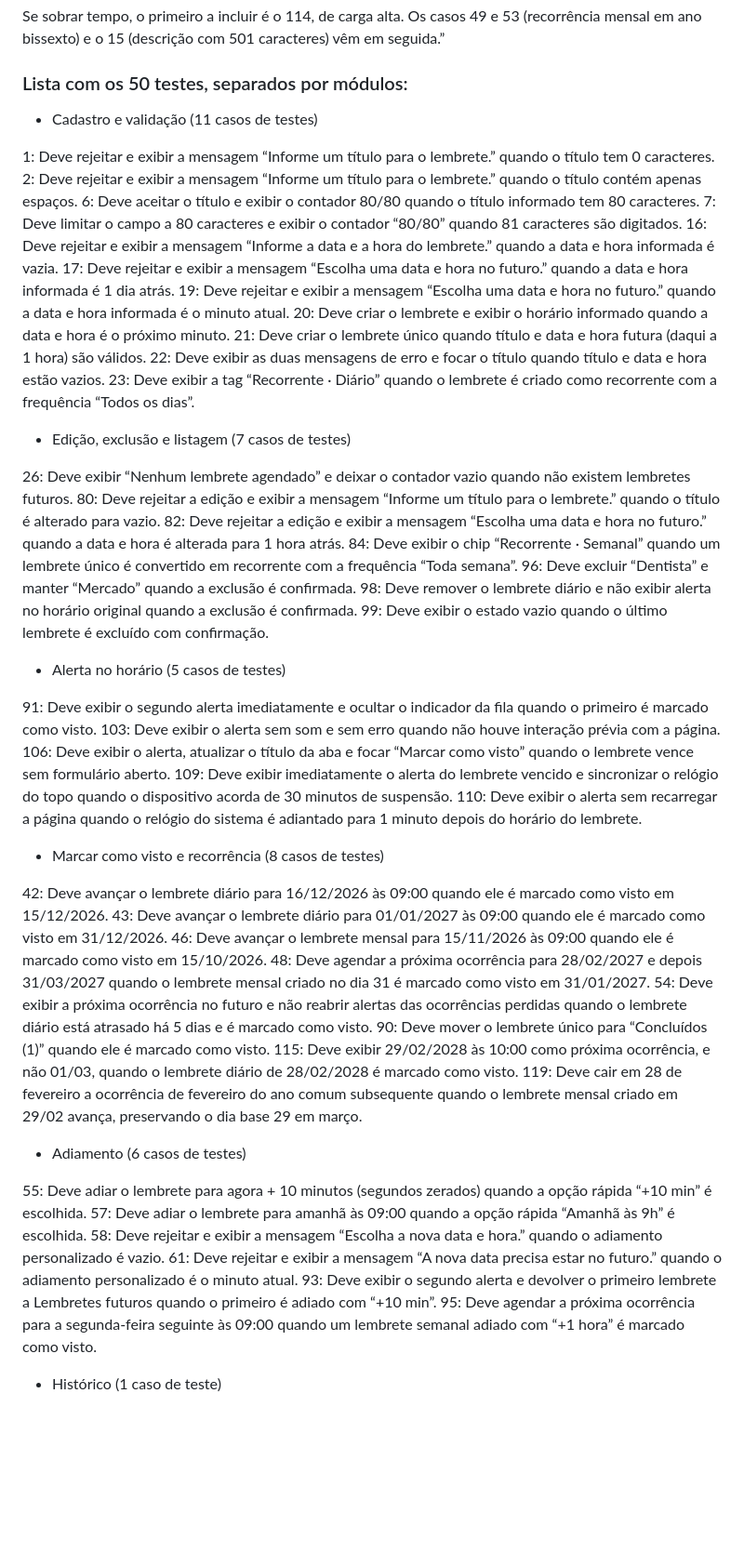
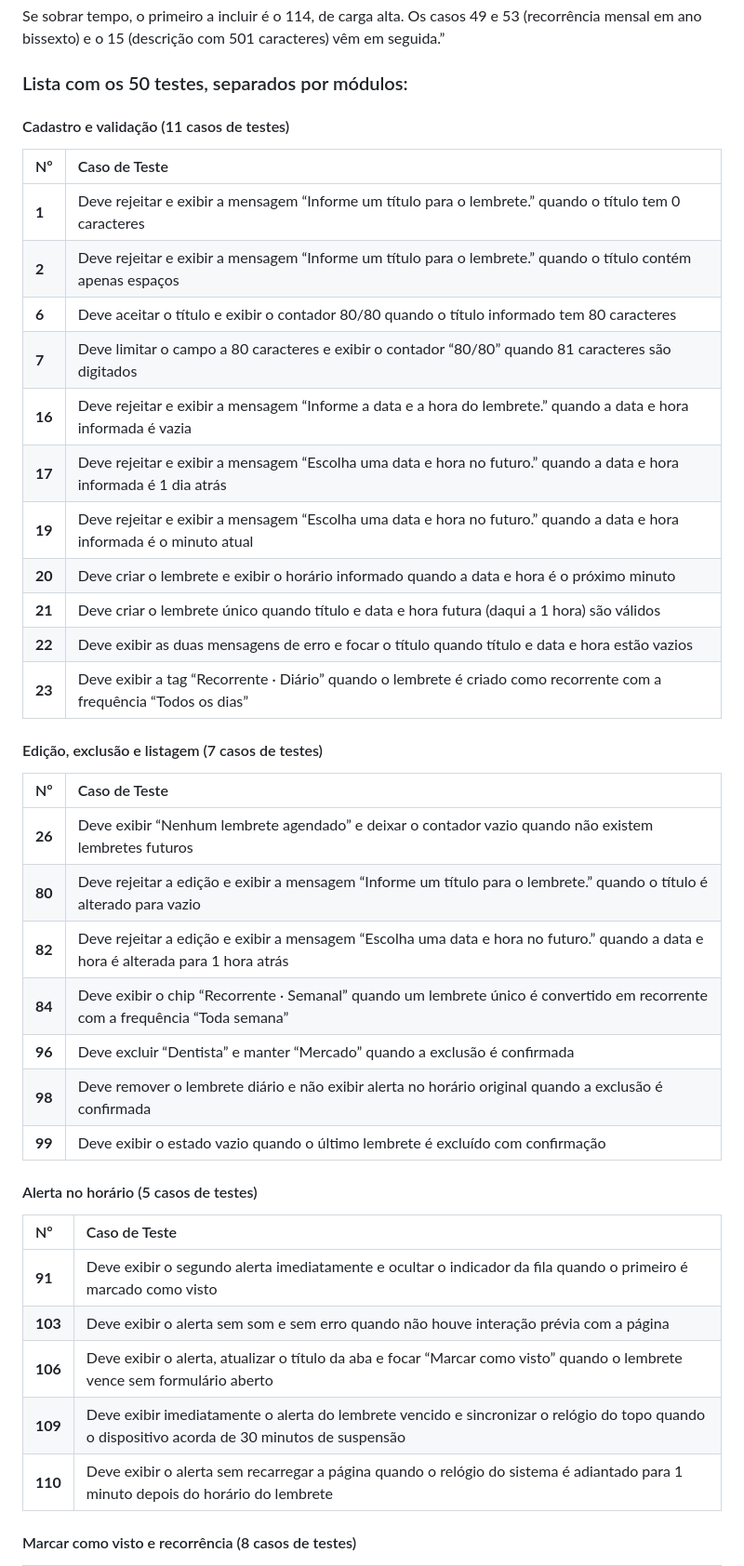
Before and after one commit to AlphaPowerBI/brasa-lembretes, a Markdown page: Docs/ExperimentoIA.md, the part around one of its changes. Shown at 93% size. Drawn GitHub-style; blank space fills up the shorter version.

Commit message:
Atualização de conteúdo
Organizando a lista de casos de testes em tabelas.

```diff
--- a/Docs/ExperimentoIA.md
+++ b/Docs/ExperimentoIA.md
@@ -18,57 +18,47 @@ Se sobrar tempo, o primeiro a incluir é o 114, de carga alta. Os casos 49 e 53
 
 ### Lista com os 50 testes, separados por módulos:
 
-- Cadastro e validação (11 casos de testes)
 
-1: Deve rejeitar e exibir a mensagem “Informe um título para o lembrete.” quando o título tem 0 caracteres.
-2: Deve rejeitar e exibir a mensagem “Informe um título para o lembrete.” quando o título contém apenas espaços.
-6: Deve aceitar o título e exibir o contador 80/80 quando o título informado tem 80 caracteres.
-7: Deve limitar o campo a 80 caracteres e exibir o contador “80/80” quando 81 caracteres são digitados.
-16: Deve rejeitar e exibir a mensagem “Informe a data e a hora do lembrete.” quando a data e hora informada é vazia.
-17: Deve rejeitar e exibir a mensagem “Escolha uma data e hora no futuro.” quando a data e hora informada é 1 dia atrás.
-19: Deve rejeitar e exibir a mensagem “Escolha uma data e hora no futuro.” quando a data e hora informada é o minuto atual.
-20: Deve criar o lembrete e exibir o horário informado quando a data e hora é o próximo minuto.
-21: Deve criar o lembrete único quando título e data e hora futura (daqui a 1 hora) são válidos.
-22: Deve exibir as duas mensagens de erro e focar o título quando título e data e hora estão vazios.
-23: Deve exibir a tag “Recorrente · Diário” quando o lembrete é criado como recorrente com a frequência “Todos os dias”.
+#### Cadastro e validação (11 casos de testes)
 
-- Edição, exclusão e listagem (7 casos de testes)
+| Nº | Caso de Teste |
+| :---- | :---- |
+| **1** | Deve rejeitar e exibir a mensagem “Informe um título para o lembrete.” quando o título tem 0 caracteres |
+| **2** | Deve rejeitar e exibir a mensagem “Informe um título para o lembrete.” quando o título contém apenas espaços |
+| **6** | Deve aceitar o título e exibir o contador 80/80 quando o título informado tem 80 caracteres |
+| **7** | Deve limitar o campo a 80 caracteres e exibir o contador “80/80” quando 81 caracteres são digitados |
+| **16** | Deve rejeitar e exibir a mensagem “Informe a data e a hora do lembrete.” quando a data e hora informada é vazia |
+| **17** | Deve rejeitar e exibir a mensagem “Escolha uma data e hora no futuro.” quando a data e hora informada é 1 dia atrás |
+| **19** | Deve rejeitar e exibir a mensagem “Escolha uma data e hora no futuro.” quando a data e hora informada é o minuto atual |
+| **20** | Deve criar o lembrete e exibir o horário informado quando a data e hora é o próximo minuto |
+| **21** | Deve criar o lembrete único quando título e data e hora futura (daqui a 1 hora) são válidos |
+| **22** | Deve exibir as duas mensagens de erro e focar o título quando título e data e hora estão vazios |
+| **23** | Deve exibir a tag “Recorrente · Diário” quando o lembrete é criado como recorrente com a frequência “Todos os dias” |
 
-26: Deve exibir “Nenhum lembrete agendado” e deixar o contador vazio quando não existem lembretes futuros.
-80: Deve rejeitar a edição e exibir a mensagem “Informe um título para o lembrete.” quando o título é alterado para vazio.
-82: Deve rejeitar a edição e exibir a mensagem “Escolha uma data e hora no futuro.” quando a data e hora é alterada para 1 hora atrás.
-84: Deve exibir o chip “Recorrente · Semanal” quando um lembrete único é convertido em recorrente com a frequência “Toda semana”.
-96: Deve excluir “Dentista” e manter “Mercado” quando a exclusão é confirmada.
-98: Deve remover o lembrete diário e não exibir alerta no horário original quando a exclusão é confirmada.
-99: Deve exibir o estado vazio quando o último lembrete é excluído com confirmação.
 
-- Alerta no horário (5 casos de testes)
+#### Edição, exclusão e listagem (7 casos de testes)
 
-91: Deve exibir o segundo alerta imediatamente e ocultar o indicador da fila quando o primeiro é marcado como visto.
-103: Deve exibir o alerta sem som e sem erro quando não houve interação prévia com a página.
-106: Deve exibir o alerta, atualizar o título da aba e focar “Marcar como visto” quando o lembrete vence sem formulário aberto.
-109: Deve exibir imediatamente o alerta do lembrete vencido e sincronizar o relógio do topo quando o dispositivo acorda de 30 minutos de suspensão.
-110: Deve exibir o alerta sem recarregar a página quando o relógio do sistema é adiantado para 1 minuto depois do horário do lembrete.
+| Nº | Caso de Teste |
+| :---- | :---- |
+| **26** | Deve exibir “Nenhum lembrete agendado” e deixar o contador vazio quando não existem lembretes futuros |
+| **80** | Deve rejeitar a edição e exibir a mensagem “Informe um título para o lembrete.” quando o título é alterado para vazio |
+| **82** | Deve rejeitar a edição e exibir a mensagem “Escolha uma data e hora no futuro.” quando a data e hora é alterada para 1 hora atrás |
+| **84** | Deve exibir o chip “Recorrente · Semanal” quando um lembrete único é convertido em recorrente com a frequência “Toda semana” |
+| **96** | Deve excluir “Dentista” e manter “Mercado” quando a exclusão é confirmada |
+| **98** | Deve remover o lembrete diário e não exibir alerta no horário original quando a exclusão é confirmada |
+| **99** | Deve exibir o estado vazio quando o último lembrete é excluído com confirmação |
 
-- Marcar como visto e recorrência (8 casos de testes)
 
-42: Deve avançar o lembrete diário para 16/12/2026 às 09:00 quando ele é marcado como visto em 15/12/2026.
-43: Deve avançar o lembrete diário para 01/01/2027 às 09:00 quando ele é marcado como visto em 31/12/2026.
-46: Deve avançar o lembrete mensal para 15/11/2026 às 09:00 quando ele é marcado como visto em 15/10/2026.
-48: Deve agendar a próxima ocorrência para 28/02/2027 e depois 31/03/2027 quando o lembrete mensal criado no dia 31 é marcado como visto em 31/01/2027.
-54: Deve exibir a próxima ocorrência no futuro e não reabrir alertas das ocorrências perdidas quando o lembrete diário está atrasado há 5 dias e é marcado como visto.
-90: Deve mover o lembrete único para “Concluídos (1)” quando ele é marcado como visto.
-115: Deve exibir 29/02/2028 às 10:00 como próxima ocorrência, e não 01/03, quando o lembrete diário de 28/02/2028 é marcado como visto.
-119: Deve cair em 28 de fevereiro a ocorrência de fevereiro do ano comum subsequente quando o lembrete mensal criado em 29/02 avança, preservando o dia base 29 em março.
+#### Alerta no horário (5 casos de testes)
 
-- Adiamento (6 casos de testes)
+| Nº | Caso de Teste |
+| :---- | :---- |
+| **91** | Deve exibir o segundo alerta imediatamente e ocultar o indicador da fila quando o primeiro é marcado como visto |
+| **103** | Deve exibir o alerta sem som e sem erro quando não houve interação prévia com a página |
+| **106** | Deve exibir o alerta, atualizar o título da aba e focar “Marcar como visto” quando o lembrete vence sem formulário aberto |
+| **109** | Deve exibir imediatamente o alerta do lembrete vencido e sincronizar o relógio do topo quando o dispositivo acorda de 30 minutos de suspensão |
+| **110** | Deve exibir o alerta sem recarregar a página quando o relógio do sistema é adiantado para 1 minuto depois do horário do lembrete |
 
-55: Deve adiar o lembrete para agora + 10 minutos (segundos zerados) quando a opção rápida “+10 min” é escolhida.
-57: Deve adiar o lembrete para amanhã às 09:00 quando a opção rápida “Amanhã às 9h” é escolhida.
-58: Deve rejeitar e exibir a mensagem “Escolha a nova data e hora.” quando o adiamento personalizado é vazio.
-61: Deve rejeitar e exibir a mensagem “A nova data precisa estar no futuro.” quando o adiamento personalizado é o minuto atual.
-93: Deve exibir o segundo alerta e devolver o primeiro lembrete a Lembretes futuros quando o primeiro é adiado com “+10 min”.
-95: Deve agendar a próxima ocorrência para a segunda-feira seguinte às 09:00 quando um lembrete semanal adiado com “+1 hora” é marcado como visto.
 
-- Histórico (1 caso de teste)
+#### Marcar como visto e recorrência (8 casos de testes)
 
```
Also changed, not shown: other parts of Docs/ExperimentoIA.md (+57 -17 lines).
